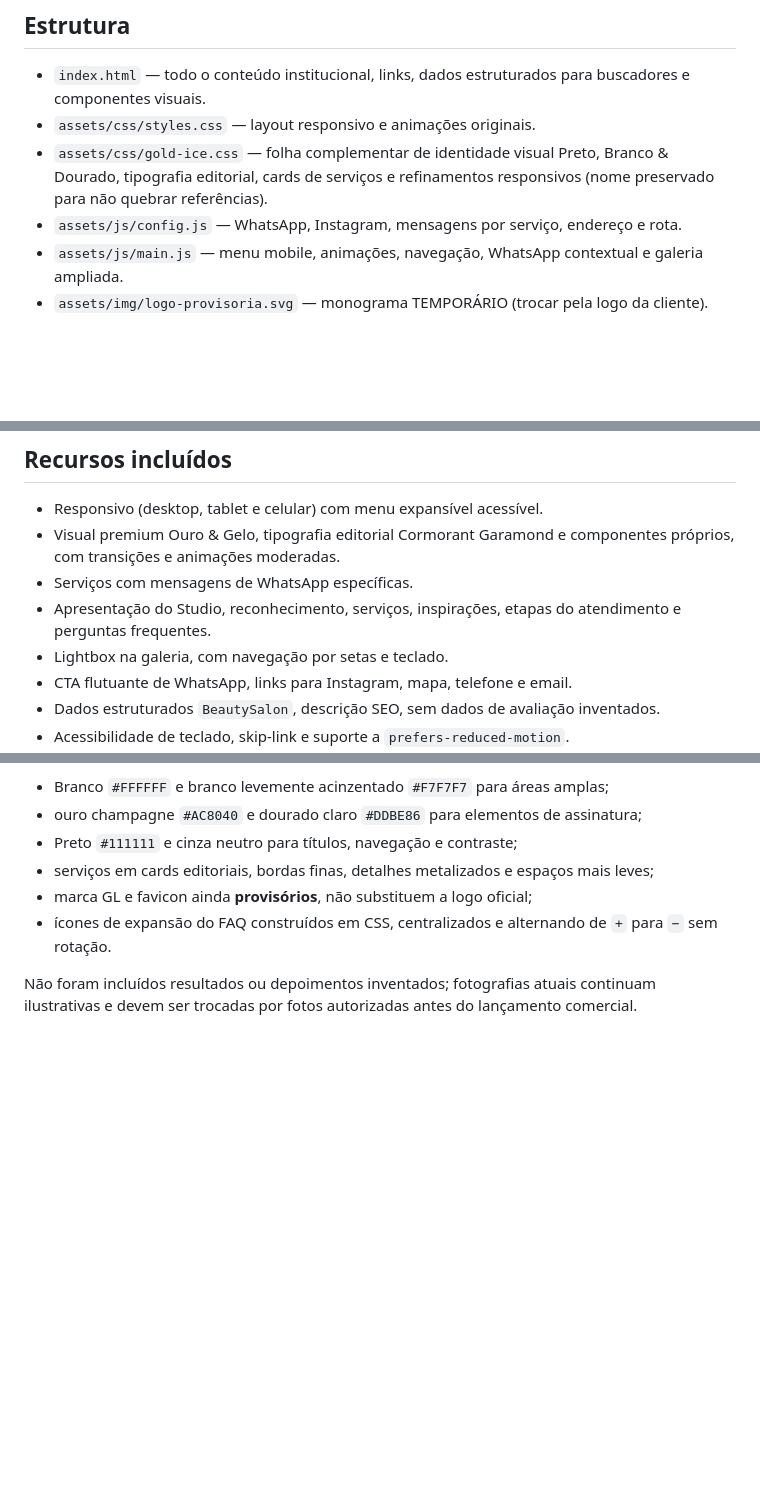
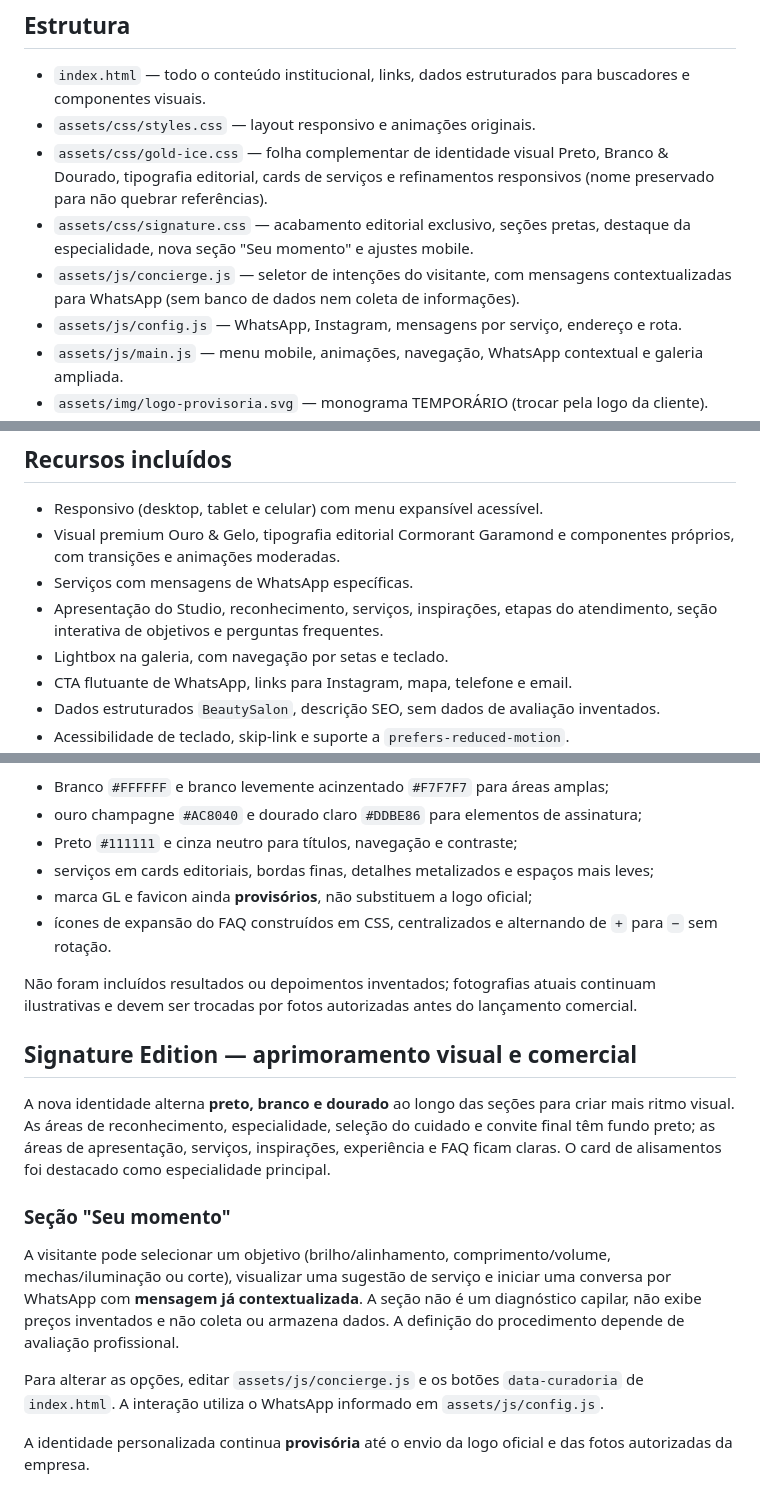
Before and after one commit to lzzamboniofc/StudioGabrielaLima, a Markdown page: README.md, 3 parts joined by grey strips. Drawn GitHub-style; blank space fills up the shorter version.

Commit message:
Documenta edição Signature e seletor de atendimento contextualizado

```diff
--- a/README.md
+++ b/README.md
@@ -31,6 +31,8 @@ O GitHub Pages é estático, portanto não executa `server.js`, mas todos os arq
 - `index.html` — todo o conteúdo institucional, links, dados estruturados para buscadores e componentes visuais.
 - `assets/css/styles.css` — layout responsivo e animações originais.
 - `assets/css/gold-ice.css` — folha complementar de identidade visual Preto, Branco & Dourado, tipografia editorial, cards de serviços e refinamentos responsivos (nome preservado para não quebrar referências).
+- `assets/css/signature.css` — acabamento editorial exclusivo, seções pretas, destaque da especialidade, nova seção "Seu momento" e ajustes mobile.
+- `assets/js/concierge.js` — seletor de intenções do visitante, com mensagens contextualizadas para WhatsApp (sem banco de dados nem coleta de informações).
 - `assets/js/config.js` — WhatsApp, Instagram, mensagens por serviço, endereço e rota.
 - `assets/js/main.js` — menu mobile, animações, navegação, WhatsApp contextual e galeria ampliada.
 - `assets/img/logo-provisoria.svg` — monograma TEMPORÁRIO (trocar pela logo da cliente).
@@ -52,7 +54,7 @@ O GitHub Pages é estático, portanto não executa `server.js`, mas todos os arq
 - Responsivo (desktop, tablet e celular) com menu expansível acessível.
 - Visual premium Ouro & Gelo, tipografia editorial Cormorant Garamond e componentes próprios, com transições e animações moderadas.
 - Serviços com mensagens de WhatsApp específicas.
-- Apresentação do Studio, reconhecimento, serviços, inspirações, etapas do atendimento e perguntas frequentes.
+- Apresentação do Studio, reconhecimento, serviços, inspirações, etapas do atendimento, seção interativa de objetivos e perguntas frequentes.
 - Lightbox na galeria, com navegação por setas e teclado.
 - CTA flutuante de WhatsApp, links para Instagram, mapa, telefone e email.
 - Dados estruturados `BeautySalon`, descrição SEO, sem dados de avaliação inventados.
@@ -81,3 +83,15 @@ A paleta está concentrada em `assets/css/gold-ice.css`, carregado após a folha
 - ícones de expansão do FAQ construídos em CSS, centralizados e alternando de `+` para `−` sem rotação.
 
 Não foram incluídos resultados ou depoimentos inventados; fotografias atuais continuam ilustrativas e devem ser trocadas por fotos autorizadas antes do lançamento comercial.
+
+## Signature Edition — aprimoramento visual e comercial
+
+A nova identidade alterna **preto, branco e dourado** ao longo das seções para criar mais ritmo visual. As áreas de reconhecimento, especialidade, seleção do cuidado e convite final têm fundo preto; as áreas de apresentação, serviços, inspirações, experiência e FAQ ficam claras. O card de alisamentos foi destacado como especialidade principal.
+
+### Seção "Seu momento"
+
+A visitante pode selecionar um objetivo (brilho/alinhamento, comprimento/volume, mechas/iluminação ou corte), visualizar uma sugestão de serviço e iniciar uma conversa por WhatsApp com **mensagem já contextualizada**. A seção não é um diagnóstico capilar, não exibe preços inventados e não coleta ou armazena dados. A definição do procedimento depende de avaliação profissional.
+
+Para alterar as opções, editar `assets/js/concierge.js` e os botões `data-curadoria` de `index.html`. A interação utiliza o WhatsApp informado em `assets/js/config.js`.
+
+A identidade personalizada continua **provisória** até o envio da logo oficial e das fotos autorizadas da empresa.
```
